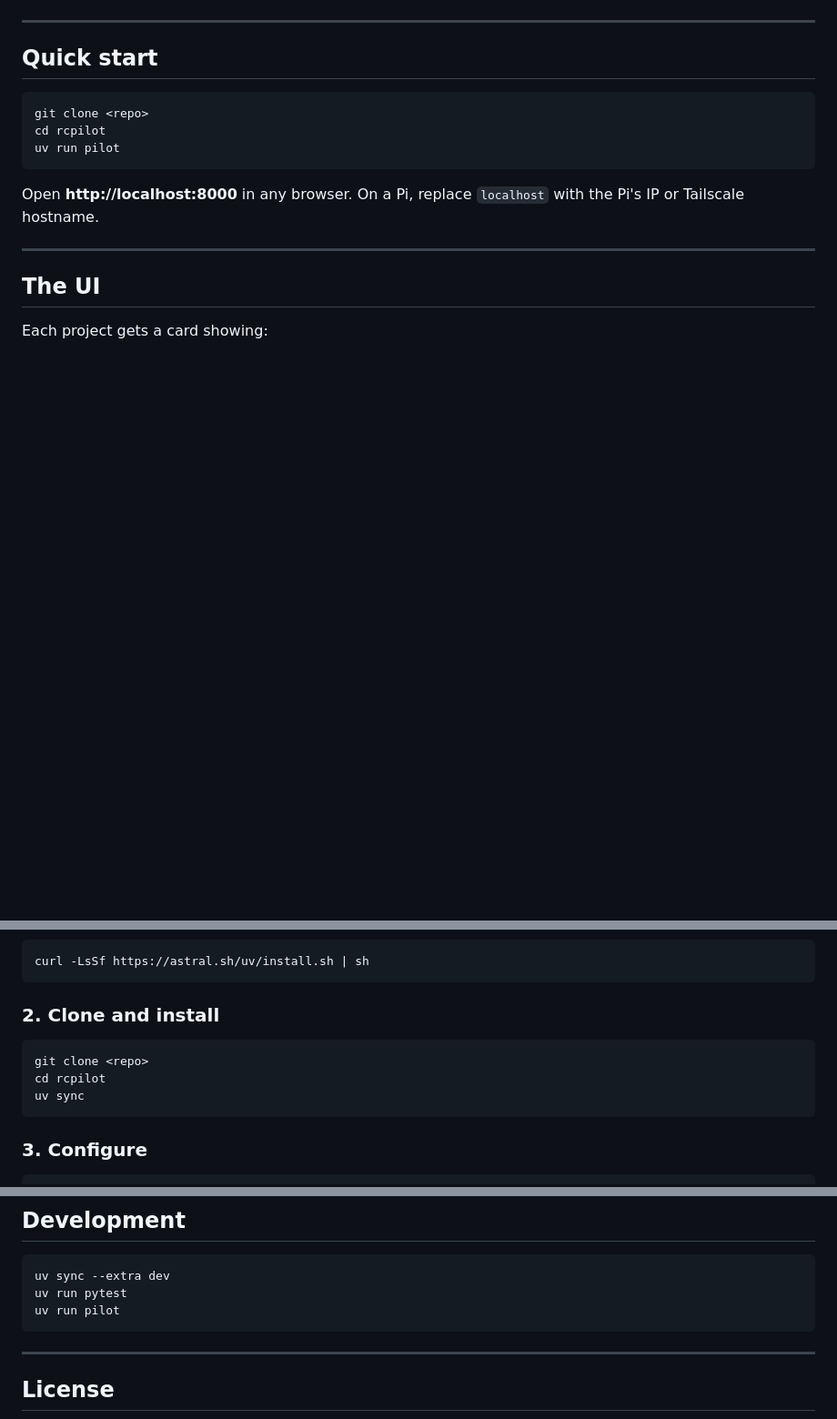
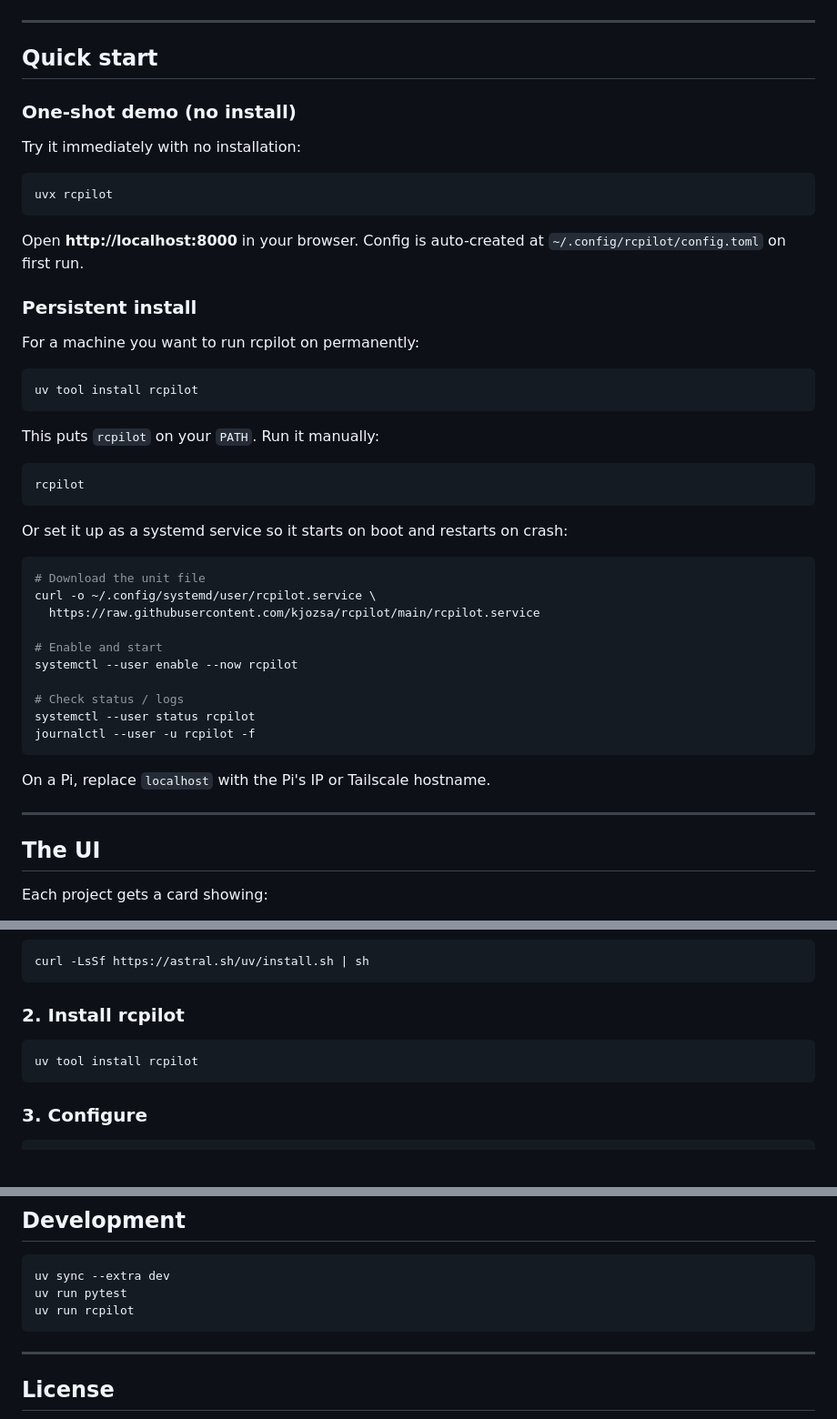
Before and after one commit to kjozsa/rcpilot, a Markdown page: README.md, 3 parts joined by grey strips. Shown at 91% size. Rendered like a GitHub page; blank space fills up the shorter version.

Commit message:
Update README: document uvx one-shot and uv tool install + systemd paths
Co-Authored-By: Claude Sonnet 4.6 <noreply@anthropic.com>

````diff
--- a/README.md
+++ b/README.md
@@ -37,14 +37,47 @@ it with everything that's missing:
 
 ## Quick start
 
+### One-shot demo (no install)
+
+Try it immediately with no installation:
+
 ```bash
-git clone <repo>
-cd rcpilot
-uv run pilot
+uvx rcpilot
 ```
 
-Open **http://localhost:8000** in any browser. On a Pi, replace `localhost` with
-the Pi's IP or Tailscale hostname.
+Open **http://localhost:8000** in your browser. Config is auto-created at
+`~/.config/rcpilot/config.toml` on first run.
+
+### Persistent install
+
+For a machine you want to run rcpilot on permanently:
+
+```bash
+uv tool install rcpilot
+```
+
+This puts `rcpilot` on your `PATH`. Run it manually:
+
+```bash
+rcpilot
+```
+
+Or set it up as a systemd service so it starts on boot and restarts on crash:
+
+```bash
+# Download the unit file
+curl -o ~/.config/systemd/user/rcpilot.service \
+  https://raw.githubusercontent.com/kjozsa/rcpilot/main/rcpilot.service
+
+# Enable and start
+systemctl --user enable --now rcpilot
+
+# Check status / logs
+systemctl --user status rcpilot
+journalctl --user -u rcpilot -f
+```
+
+On a Pi, replace `localhost` with the Pi's IP or Tailscale hostname.
 
 ---
 
@@ -114,12 +147,10 @@ over a private VPN.
 curl -LsSf https://astral.sh/uv/install.sh | sh
 ```
 
-### 2. Clone and install
+### 2. Install rcpilot
 
 ```bash
-git clone <repo>
-cd rcpilot
-uv sync
+uv tool install rcpilot
 ```
 
 ### 3. Configure
@@ -185,7 +216,7 @@ See [ROADMAP.md](ROADMAP.md) for details.
 ```bash
 uv sync --extra dev
 uv run pytest
-uv run pilot
+uv run rcpilot
 ```
 
 ---
````
